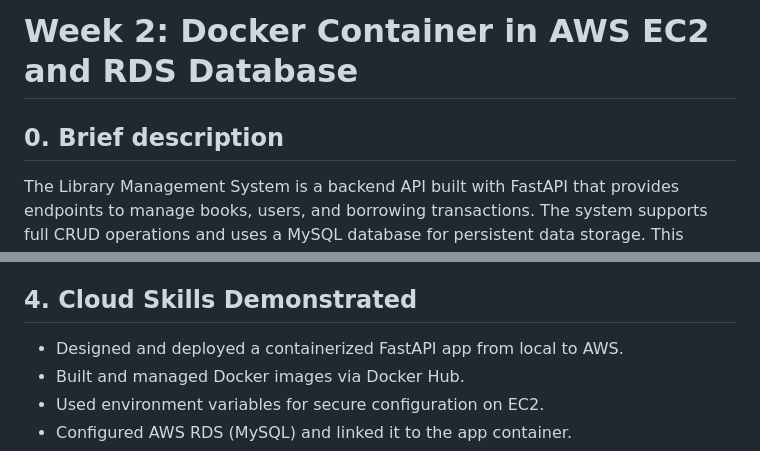
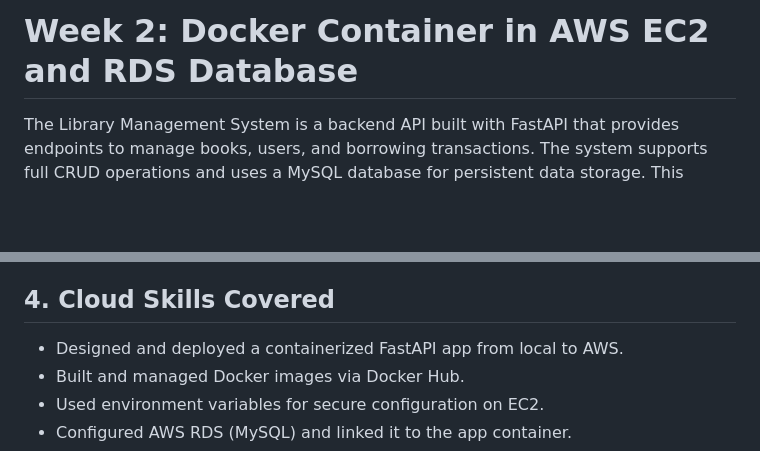
Before and after one commit to leonomar8/library-management, a Markdown page: deployment/w2_docker_ec2_rds/README.md, 2 parts joined by grey strips. GitHub-like rendering; blank space fills up the shorter version.

Commit message:
w2_docker_ec2_rds_update
Updated section titles and clarified content.

```diff
--- a/deployment/w2_docker_ec2_rds/README.md
+++ b/deployment/w2_docker_ec2_rds/README.md
@@ -1,5 +1,4 @@
 # Week 2: Docker Container in AWS EC2 and RDS Database
-## 0. Brief description
 The Library Management System is a backend API built with FastAPI that provides endpoints to manage books, users, and borrowing transactions. The system supports full CRUD operations and uses a MySQL database for persistent data storage. This module focuses on containerizing the application using Docker and deploying it in the AWS Cloud with RDS (for the database) and EC2 (for the application container).
 
 ![Alt text](diagram.png)
@@ -26,7 +25,7 @@ The deployment uses a hybrid approach with local container testing and cloud hos
 - **Security Groups** – Network access control
 
 
-## 4. Cloud Skills Demonstrated
+## 4. Cloud Skills Covered
 
 - Designed and deployed a containerized FastAPI app from local to AWS.
 - Built and managed Docker images via Docker Hub.
```
